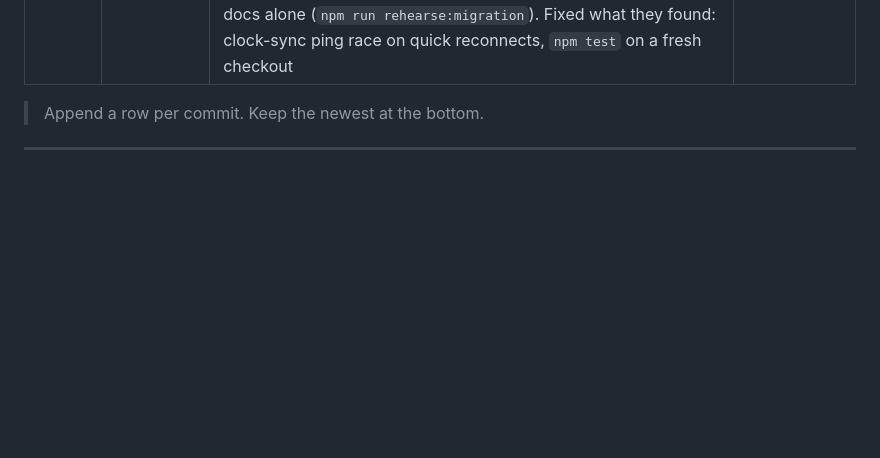
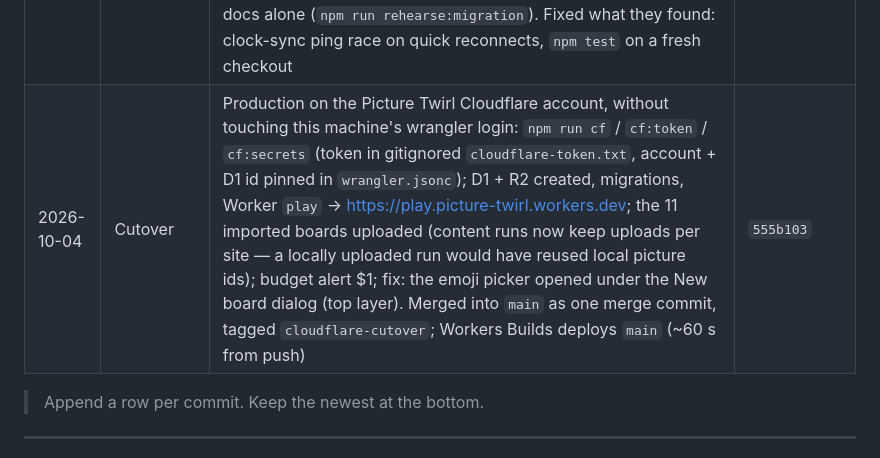
Before and after one commit to atomicframeworks/picture-twirl, a Markdown page: REFACTOR.md, the part around the change. Drawn GitHub-style; blank space fills up the shorter version.

```diff
--- a/REFACTOR.md
+++ b/REFACTOR.md
@@ -290,6 +290,7 @@ Increments (each its own commit, behavior-preserving, verified by `node --check`
 | 2026-10-03 | Admin fix | Dragging a tile's picture started the browser's image drag, and the drop tried to import the picture's own `/media` URL ("that host isn't allowed"): tiles now drag by picture or ⠿ (pointer-based), and our own pictures dropped from another board/tab are reused by content hash. Tests read the local admin password from `.dev.vars` (`tests/devVars.mjs`) — the team password is used locally but never committed | `4191e7e` |
 | 2026-10-03 | Cloudflare M4 | Live games on GameRoom Durable Objects over WebSockets; Firebase SDK, `src/firebase.js` and its config deleted. `src/realtime/` (Firebase-shaped API + client: identity, mirror, reconnect, clock sync), `worker/rooms/` (rules + views pure in `roomCore.js`, DO in `GameRoom.js`), `worker/routes/rooms.js`; codemod `npm run migrate:code` rewrote 13 game files' imports; ESLint forbids Firebase imports. Fixes AUDIT H6, M3, M4, M7, M8, M15, L15. New test layer `tests/realtime/` + `tests/realtime.spec.js`; `npm run measure:realtime` | `681ac29` |
 | 2026-10-03 | Cloudflare M5 | Handoff: MIGRATION.md (8 sections for Lu + Lu's Claude), the post-merge CLAUDE.md banner, a sturdier unit-tested codemod (`npm run migrate:code`), lint messages + module headers point at MIGRATION.md, setup repairs an older `.dev.vars`, quiet first run (no Durable Object warnings from getPlatformProxy tools), `npm audit fix` (dev tooling). Rehearsals: fresh Mac clone + a fresh headless Claude session merging a Firebase-era branch from the docs alone (`npm run rehearse:migration`). Fixed what they found: clock-sync ping race on quick reconnects, `npm test` on a fresh checkout | M5 commits on `cloudflare` |
+| 2026-10-04 | Cutover | Production on the Picture Twirl Cloudflare account, without touching this machine's wrangler login: `npm run cf` / `cf:token` / `cf:secrets` (token in gitignored `cloudflare-token.txt`, account + D1 id pinned in `wrangler.jsonc`); D1 + R2 created, migrations, Worker `play` → https://play.picture-twirl.workers.dev; the 11 imported boards uploaded (content runs now keep uploads per site — a locally uploaded run would have reused local picture ids); budget alert $1; fix: the emoji picker opened under the New board dialog (top layer). Merged into `main` as one merge commit, tagged `cloudflare-cutover`; Workers Builds deploys `main` (~60 s from push) | `555b103` |
 
 > Append a row per commit. Keep the newest at the bottom.
 
```
Also changed, not shown: PROPOSAL.md (+5 -2 lines).
